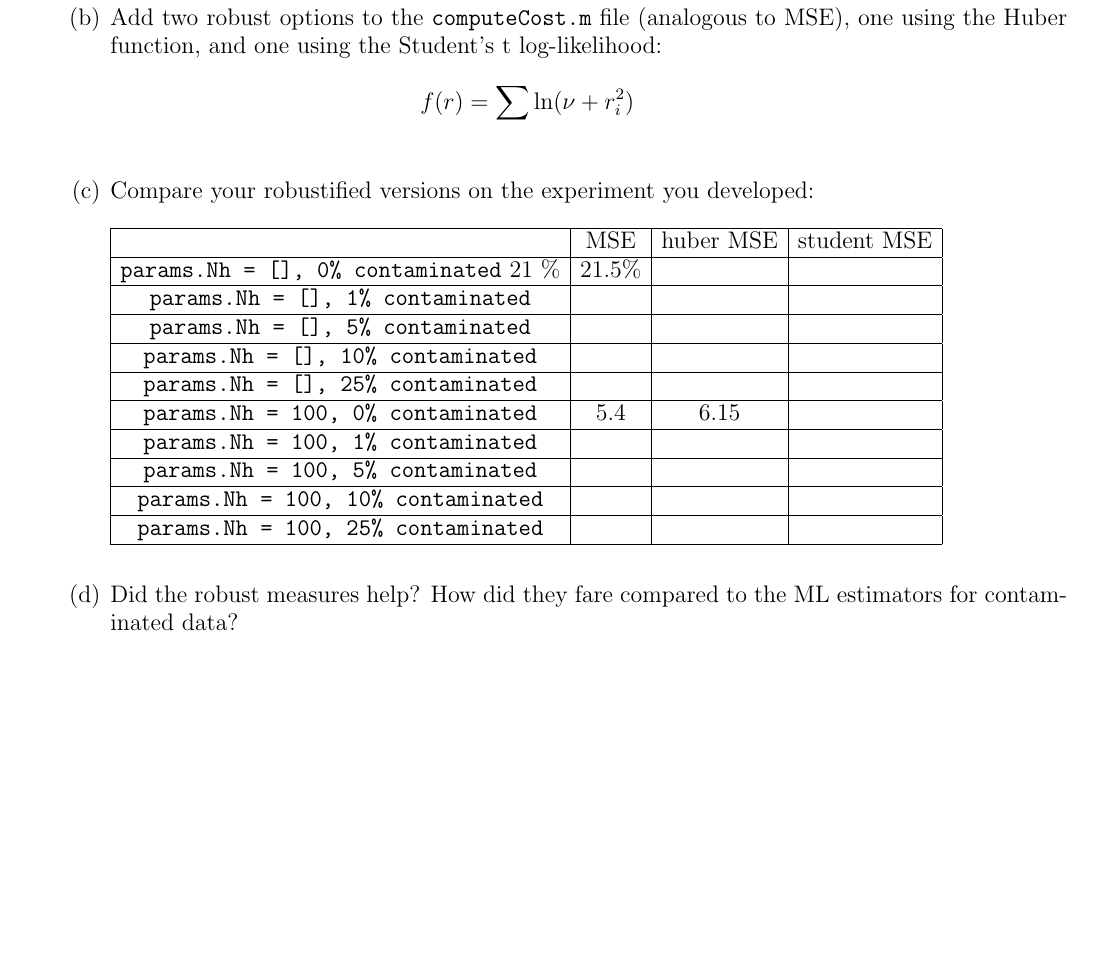
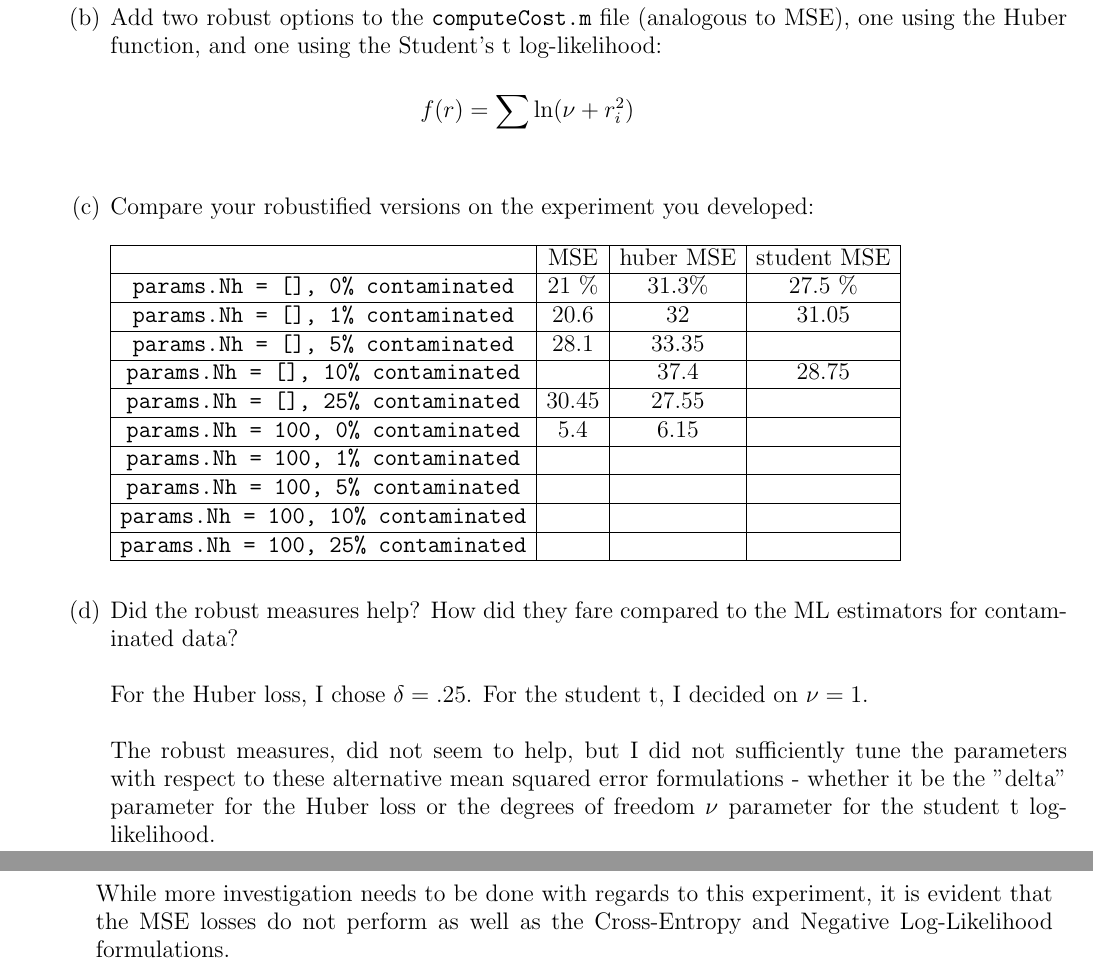
Before and after one commit to ljtheminister/AML, a LaTeX problem sheet (HW3/hw3.tex): part of page 4 of 4 before the commit and two parts of pages 4 and 5 of 5 after it, the two joined at a grey line, cut so that both start at the same text, the shorter picture padded with empty space. Compiled offline with pdfLaTeX.

Commit message:
commited HW3

```diff
--- a/HW3/hw3.tex
+++ b/HW3/hw3.tex
@@ -211,11 +214,12 @@ f(r) = \sum \ln(\nu + r_i^2)
 
 \begin{tabular}{|c|c|c|c|}\hline
  & MSE & huber MSE & student MSE \\ \hline
- \verb{params.Nh = [], 0% contaminated{  21 \%&21.5\% & & \\ \hline
-  \verb{params.Nh = [], 1% contaminated{  & & & \\ \hline
- \verb{params.Nh = [], 5% contaminated{  & & & \\ \hline
-  \verb{params.Nh = [], 10% contaminated{  & & & \\ \hline
- \verb{params.Nh = [], 25% contaminated{  & & & \\ \hline
+ \verb{params.Nh = [], 0% contaminated{  &21 \%&31.3\% & 27.5 \% \\ \hline
+  \verb{params.Nh = [], 1% contaminated{  &20.6 &32 &31.05 \\ \hline
+ \verb{params.Nh = [], 5% contaminated{  & 28.1& 33.35& \\ \hline
+  \verb{params.Nh = [], 10% contaminated{  & & 37.4&28.75 \\ \hline
+ \verb{params.Nh = [], 25% contaminated{  & 30.45& 27.55
+& \\ \hline
  \verb{params.Nh = 100, 0% contaminated{  &5.4 & 6.15& \\ \hline
   \verb{params.Nh = 100, 1% contaminated{  & & & \\ \hline
  \verb{params.Nh = 100, 5% contaminated{  & & & \\ \hline
@@ -224,7 +228,15 @@ f(r) = \sum \ln(\nu + r_i^2)
 \end{tabular}\\\\
 
 
-\item Did the robust measures help? How did they fare compared to the ML estimators for contaminated data?
+\item Did the robust measures help? How did they fare compared to the ML estimators for contaminated data? \\
+
+For the Huber loss, I chose $\delta = .25$.  For the student t, I decided on $\nu=1$.\\
+
+\noindent
+The robust measures, did not seem to help, but I did not sufficiently tune the parameters with respect to these alternative mean squared error formulations - whether it be the "delta" parameter for the Huber loss or the degrees of freedom $\nu$ parameter for the student t log-likelihood. \\
+
+\noindent
+While more investigation needs to be done with regards to this experiment, it is evident that the MSE losses do not perform as well as the Cross-Entropy and Negative Log-Likelihood formulations.
 
 \end{enumerate}
 
```
Also changed, not shown: HW3/hw3.pdf (added), HW3/hw3.tex (11 more changed lines), 4 other files.
